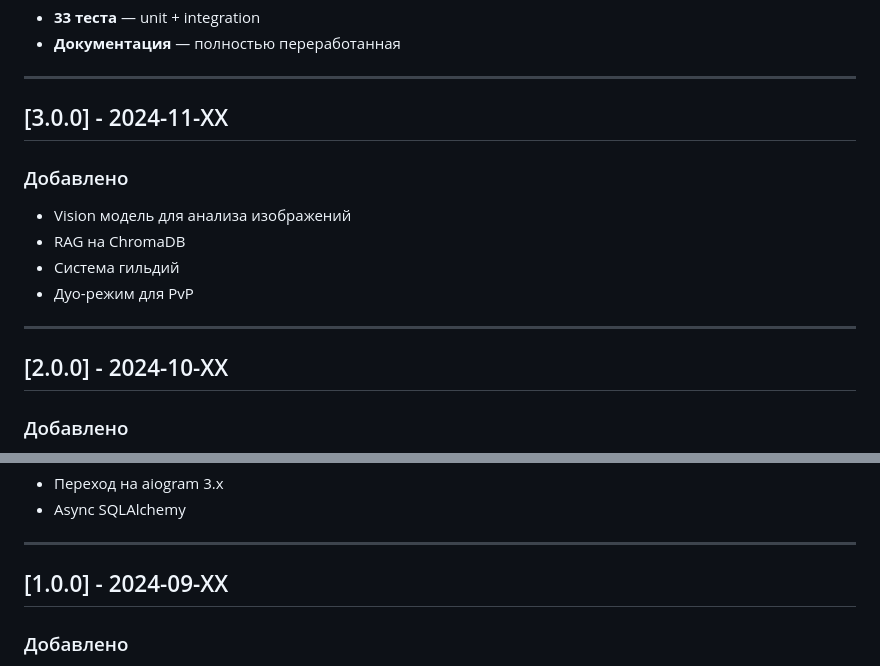
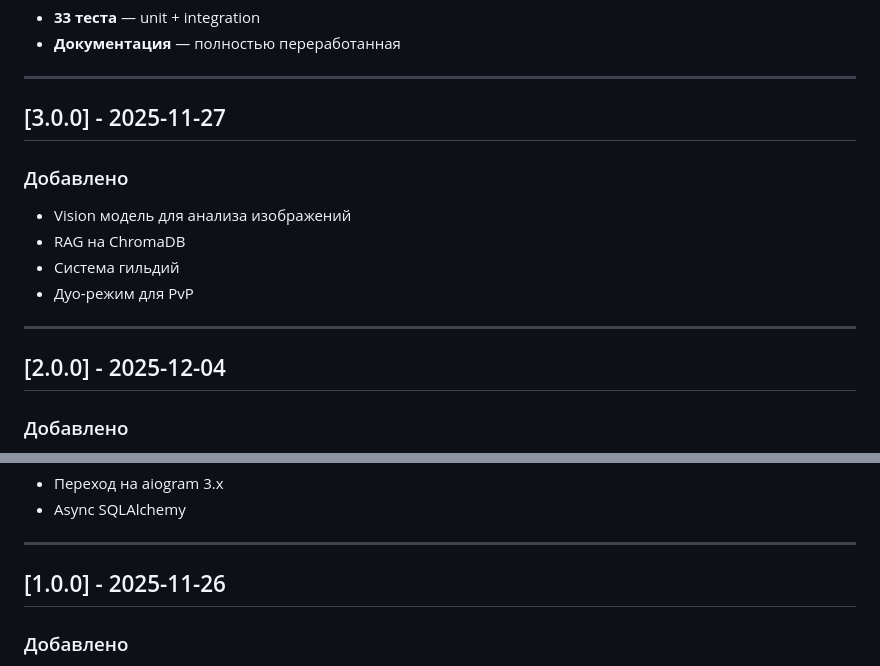
Before and after one commit to bobberdolle1/Project-OLEG, a Markdown page: CHANGELOG.md, 2 parts joined by grey strips. Drawn GitHub-style.

Commit message:
docs: fix dates in CHANGELOG based on git history (2025, not 2024)

```diff
--- a/CHANGELOG.md
+++ b/CHANGELOG.md
@@ -1935,7 +1935,7 @@ Rate limiting уже реализован в проекте:
 
 ---
 
-## [3.0.0] - 2024-11-XX
+## [3.0.0] - 2025-11-27
 
 ### Добавлено
 - Vision модель для анализа изображений
@@ -1945,7 +1945,7 @@ Rate limiting уже реализован в проекте:
 
 ---
 
-## [2.0.0] - 2024-10-XX
+## [2.0.0] - 2025-12-04
 
 ### Добавлено
 - Python 3.12+ совместимость
@@ -1959,7 +1959,7 @@ Rate limiting уже реализован в проекте:
 
 ---
 
-## [1.0.0] - 2024-09-XX
+## [1.0.0] - 2025-11-26
 
 ### Добавлено
 - Базовый Q&A с Ollama
```
Also changed, not shown: other parts of CHANGELOG.md (+1 -1 lines).
